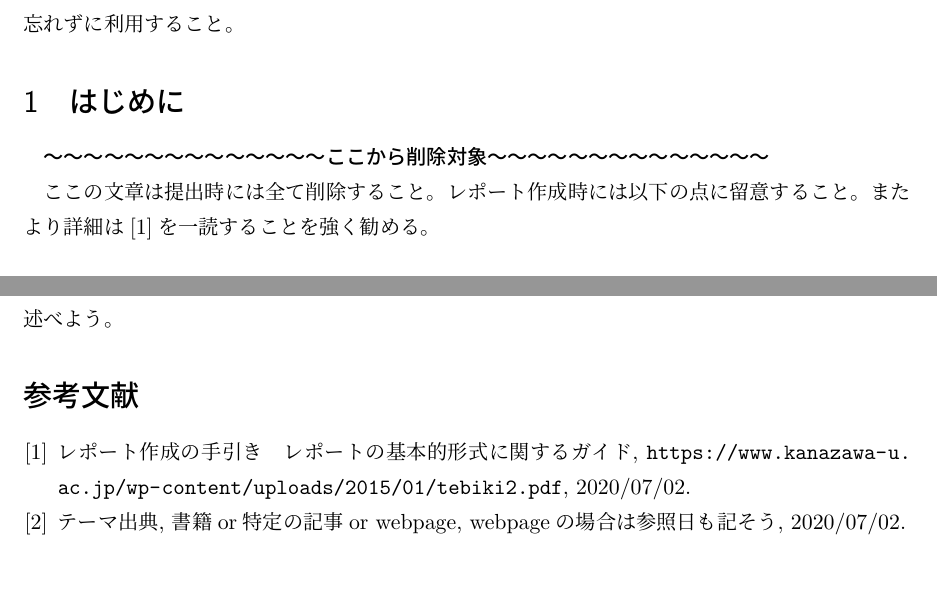
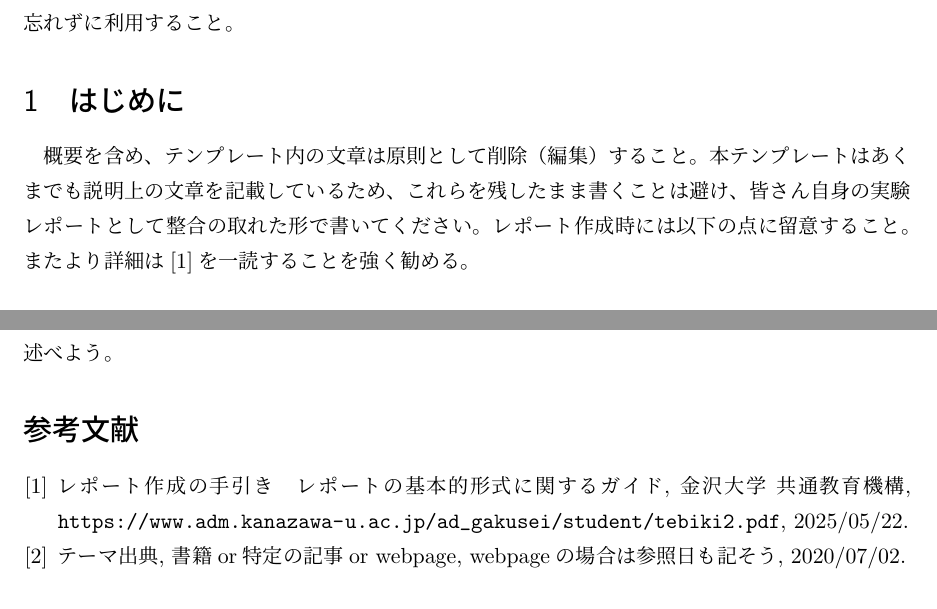
Before and after one commit to naltoma/info3dm-report-template, a LaTeX document (template.tex): two parts of pages 3 and 6 of 7, joined at a grey line, cut so that both start at the same text. Compiled offline with pLaTeX and dvipdfmx.

Commit message:
modify ref & desc

```diff
--- a/template.tex
+++ b/template.tex
@@ -18,10 +18,7 @@
 ここに書いてある事柄は全てを必須とするわけではなく、適宜取捨選択や追加編集してもらって構わないが、実験報告書としての位置づけを忘れずに利用すること。
 
 \section{はじめに}
-
-{\bf 〜〜〜〜〜〜〜〜〜〜〜〜〜〜ここから削除対象〜〜〜〜〜〜〜〜〜〜〜〜〜〜}
-
-ここの文章は提出時には全て削除すること。
+概要を含め、テンプレート内の文章は原則として削除（編集）すること。本テンプレートはあくまでも説明上の文章を記載しているため、これらを残したまま書くことは避け、皆さん自身の実験レポートとして整合の取れた形で書いてください。
 レポート作成時には以下の点に留意すること。またより詳細は\cite{kanazawa}を一読することを強く勧める。
 
 \subsection{ストーリーの読み取れない章立て}
@@ -141,7 +138,7 @@
 また今後やるべきことや後進に伝えたいこと等あれば自由に述べよう。
 
 \begin{thebibliography}{n}
-  \bibitem{kanazawa}レポート作成の手引き　レポートの基本的形式に関するガイド, \url{https://www.kanazawa-u.ac.jp/wp-content/uploads/2015/01/tebiki2.pdf}, 2020/07/02.
+  \bibitem{kanazawa}レポート作成の手引き　レポートの基本的形式に関するガイド, 金沢大学 共通教育機構, \url{https://www.adm.kanazawa-u.ac.jp/ad_gakusei/student/tebiki2.pdf}, 2025/05/22.
 	\bibitem{theme1}テーマ出典, 書籍or特定の記事or webpage, webpageの場合は参照日も記そう, 2020/07/02.
 	\bibitem{theme2}テーマ出典2, 出典は半角,.で書こう.
 	\bibitem{ganttchart}ガントチャート, \url{https://ja.wikipedia.org/wiki/ガントチャート}, 2020/07/02.
```
Also changed, not shown: template.pdf.
